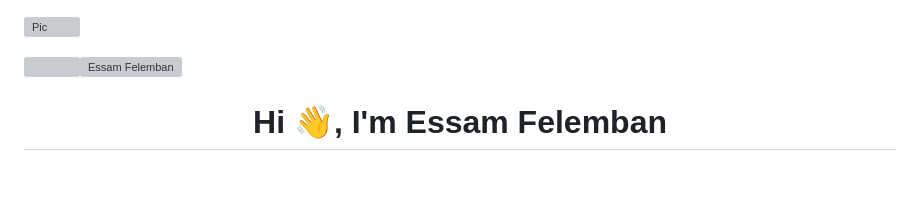
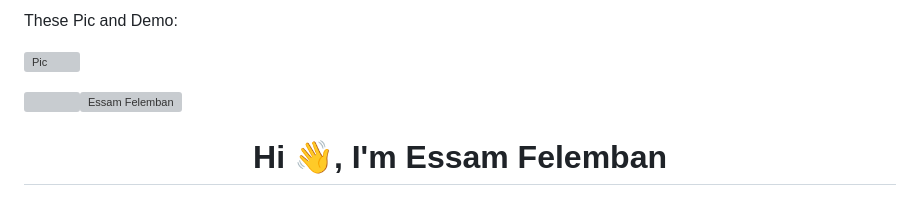
Before and after one commit to EssamFelemban/Malafti---back-up, a Markdown page: README.md, the part around the change. GitHub-like rendering; grey boxes are pictures that could not be loaded.

```diff
--- a/README.md
+++ b/README.md
@@ -1,3 +1,4 @@
+These Pic and Demo:
 
 ![Pic](https://github.com/user-attachments/assets/a765a895-8637-469f-a04c-bc0a5e1ea963)
 
```
